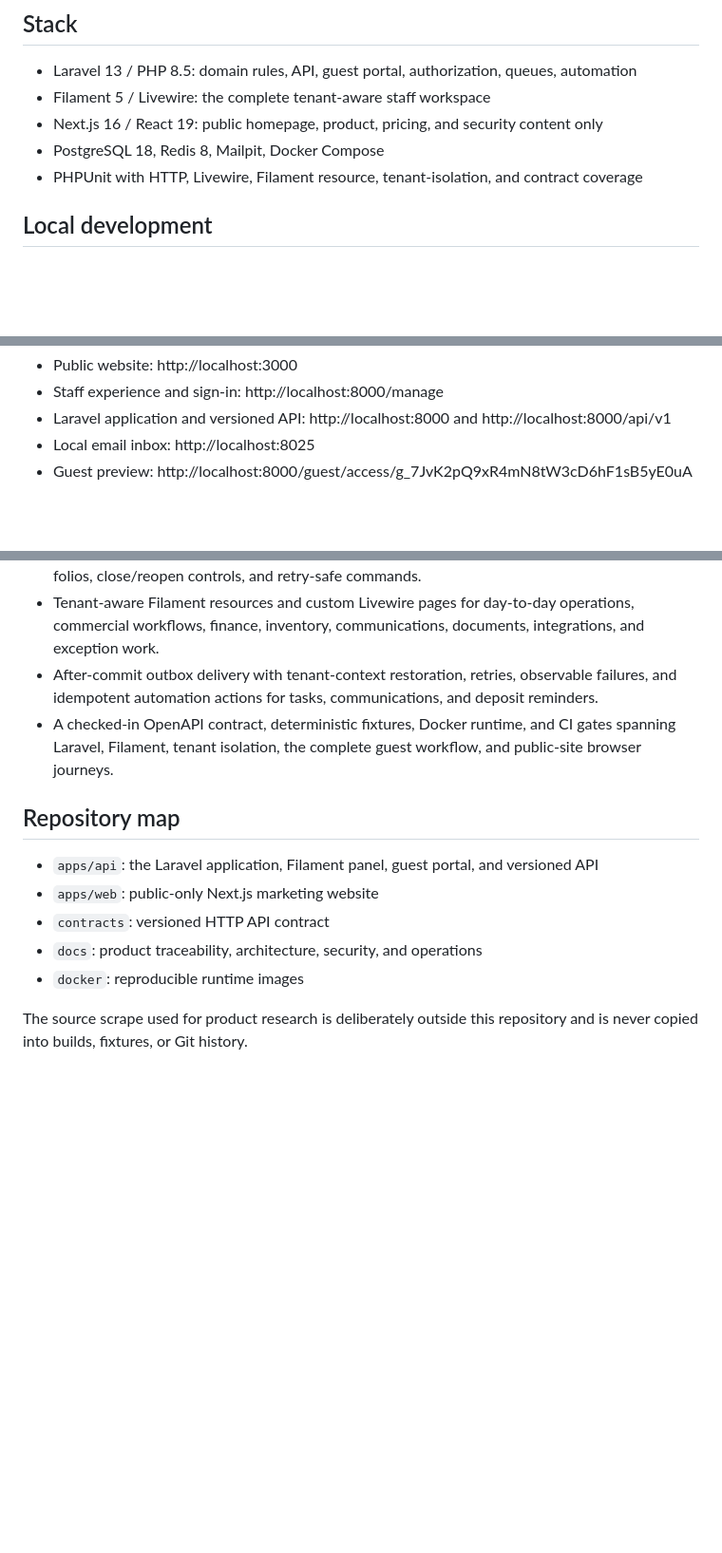
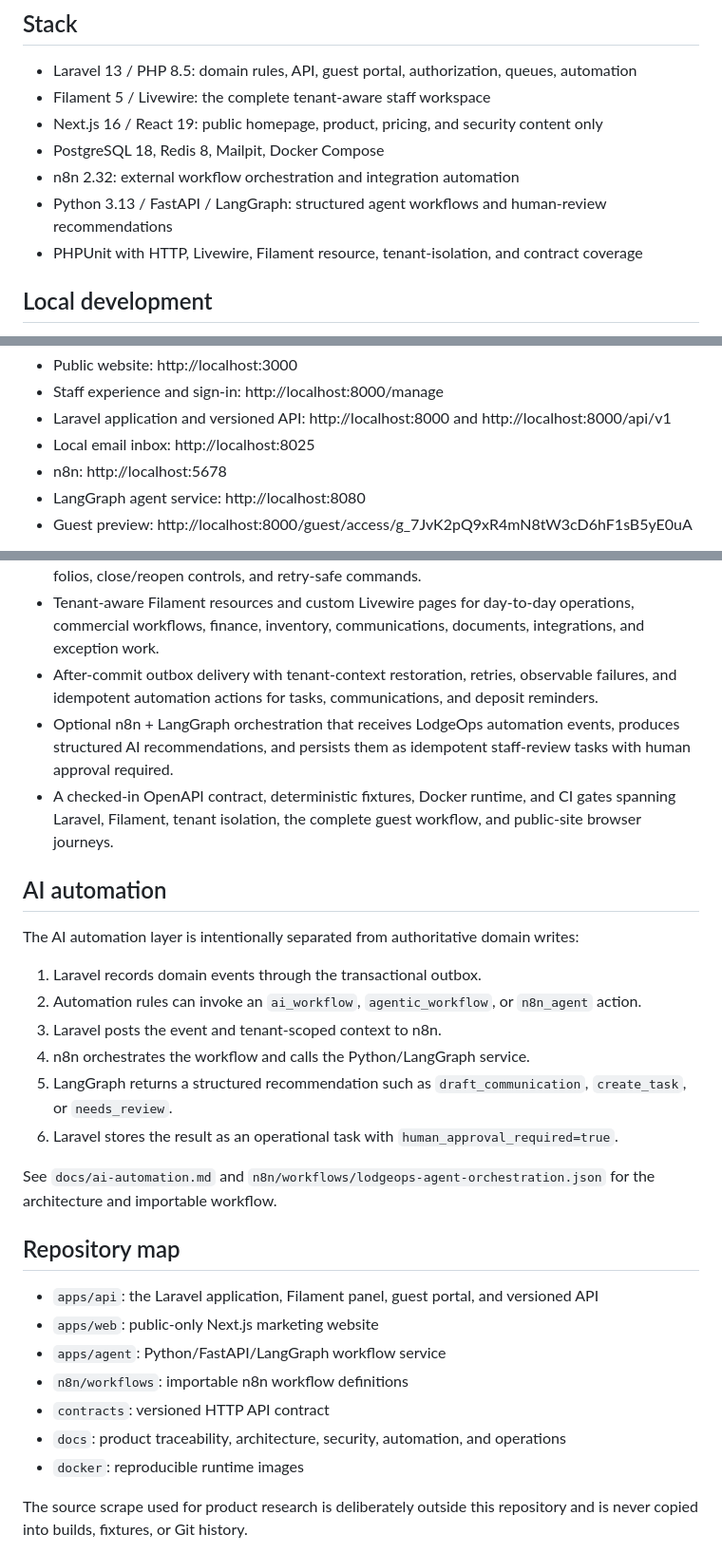
Before and after one commit to nicoceron/lodge-ops, a Markdown page: README.md, 3 parts joined by grey strips. Shown at 95% size. GitHub-like rendering; blank space fills up the shorter version.

Commit message:
document n8n and LangGraph automation layer

```diff
--- a/README.md
+++ b/README.md
@@ -17,6 +17,8 @@ The product intentionally improves on the legacy LodgeRunner workflow instead of
 - Filament 5 / Livewire: the complete tenant-aware staff workspace
 - Next.js 16 / React 19: public homepage, product, pricing, and security content only
 - PostgreSQL 18, Redis 8, Mailpit, Docker Compose
+- n8n 2.32: external workflow orchestration and integration automation
+- Python 3.13 / FastAPI / LangGraph: structured agent workflows and human-review recommendations
 - PHPUnit with HTTP, Livewire, Filament resource, tenant-isolation, and contract coverage
 
 ## Local development
@@ -35,6 +37,8 @@ make doctor
 - Staff experience and sign-in: http://localhost:8000/manage
 - Laravel application and versioned API: http://localhost:8000 and http://localhost:8000/api/v1
 - Local email inbox: http://localhost:8025
+- n8n: http://localhost:5678
+- LangGraph agent service: http://localhost:8080
 - Guest preview: http://localhost:8000/guest/access/g_7JvK2pQ9xR4mN8tW3cD6hF1sB5yE0uA
 
 The deterministic development seed creates `admin@example.com` / `password` for tenant `11111111-1111-4111-8111-111111111111` and a resettable, one-time guest preview link. Filament never pre-fills credentials; normal local Compose runs use persisted PostgreSQL data.
@@ -65,14 +69,30 @@ The backend suite is also exercised against PostgreSQL in CI; SQLite remains a f
 - Transaction-safe reservation confirmation, category and instance capacity checks, half-open intervals, holds/status transitions, actual check-in/check-out facts, housekeeping handoff, reasoned cancellation/no-show closure, optimistic revisions, minor-unit money, net/tax/gross folios, close/reopen controls, and retry-safe commands.
 - Tenant-aware Filament resources and custom Livewire pages for day-to-day operations, commercial workflows, finance, inventory, communications, documents, integrations, and exception work.
 - After-commit outbox delivery with tenant-context restoration, retries, observable failures, and idempotent automation actions for tasks, communications, and deposit reminders.
+- Optional n8n + LangGraph orchestration that receives LodgeOps automation events, produces structured AI recommendations, and persists them as idempotent staff-review tasks with human approval required.
 - A checked-in OpenAPI contract, deterministic fixtures, Docker runtime, and CI gates spanning Laravel, Filament, tenant isolation, the complete guest workflow, and public-site browser journeys.
+
+## AI automation
+
+The AI automation layer is intentionally separated from authoritative domain writes:
+
+1. Laravel records domain events through the transactional outbox.
+2. Automation rules can invoke an `ai_workflow`, `agentic_workflow`, or `n8n_agent` action.
+3. Laravel posts the event and tenant-scoped context to n8n.
+4. n8n orchestrates the workflow and calls the Python/LangGraph service.
+5. LangGraph returns a structured recommendation such as `draft_communication`, `create_task`, or `needs_review`.
+6. Laravel stores the result as an operational task with `human_approval_required=true`.
+
+See `docs/ai-automation.md` and `n8n/workflows/lodgeops-agent-orchestration.json` for the architecture and importable workflow.
 
 ## Repository map
 
 - `apps/api`: the Laravel application, Filament panel, guest portal, and versioned API
 - `apps/web`: public-only Next.js marketing website
+- `apps/agent`: Python/FastAPI/LangGraph workflow service
+- `n8n/workflows`: importable n8n workflow definitions
 - `contracts`: versioned HTTP API contract
-- `docs`: product traceability, architecture, security, and operations
+- `docs`: product traceability, architecture, security, automation, and operations
 - `docker`: reproducible runtime images
 
 The source scrape used for product research is deliberately outside this repository and is never copied into builds, fixtures, or Git history.
```
